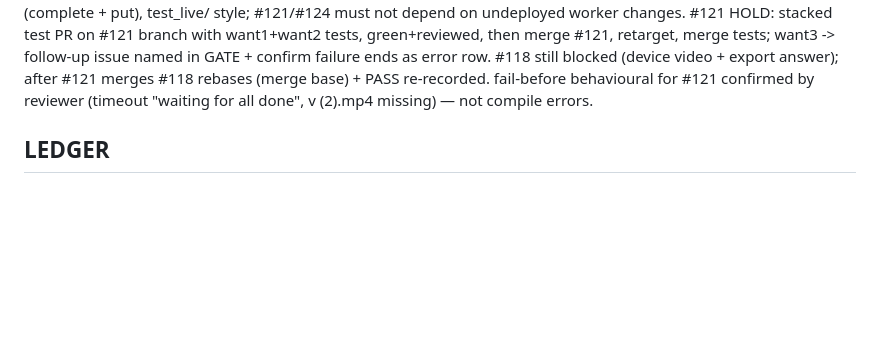
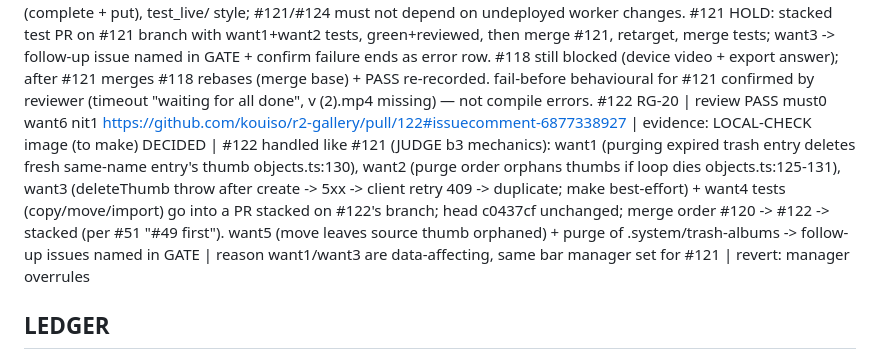
Before and after one commit to kouiso/r2-gallery, a Markdown page: lane-notes.md, the part around the change. Drawn GitHub-style; blank space fills up the shorter version.

Commit message:
chore: #122 review pass + stacked plan

```diff
--- a/lane-notes.md
+++ b/lane-notes.md
@@ -46,6 +46,8 @@ DECIDED | G5 production exclusion lifted for r2-gallery main merges of #118 and
 #120 | FIX in progress (RG-19 member resumed)
 JUDGE b3 (manager): evidence bar — worker-only #120 #122 #123 = LOCAL-CHECK image (#123 preflight must use production Pages Origin), issues stay open with RG-24 remaining; #124 = headless-Chromium recording vs local worker; #121 = LOCAL-CHECK + live run vs local wrangler dev showing real 409s (complete + put), test_live/ style; #121/#124 must not depend on undeployed worker changes. #121 HOLD: stacked test PR on #121 branch with want1+want2 tests, green+reviewed, then merge #121, retarget, merge tests; want3 -> follow-up issue named in GATE + confirm failure ends as error row. #118 still blocked (device video + export answer); after #121 merges #118 rebases (merge base) + PASS re-recorded.
   fail-before behavioural for #121 confirmed by reviewer (timeout "waiting for all done", v (2).mp4 missing) — not compile errors.
+#122 RG-20 | review PASS must0 want6 nit1 https://github.com/kouiso/r2-gallery/pull/122#issuecomment-6877338927 | evidence: LOCAL-CHECK image (to make)
+DECIDED | #122 handled like #121 (JUDGE b3 mechanics): want1 (purging expired trash entry deletes fresh same-name entry's thumb objects.ts:130), want2 (purge order orphans thumbs if loop dies objects.ts:125-131), want3 (deleteThumb throw after create -> 5xx -> client retry 409 -> duplicate; make best-effort) + want4 tests (copy/move/import) go into a PR stacked on #122's branch; head c0437cf unchanged; merge order #120 -> #122 -> stacked (per #51 "#49 first"). want5 (move leaves source thumb orphaned) + purge of .system/trash-albums -> follow-up issues named in GATE | reason want1/want3 are data-affecting, same bar manager set for #121 | revert: manager overrules
 
 ## LEDGER
 (from packet; owner col of RG-17..23, RG-26 read as agent per plan.md:98 — packet 2-1)
```
